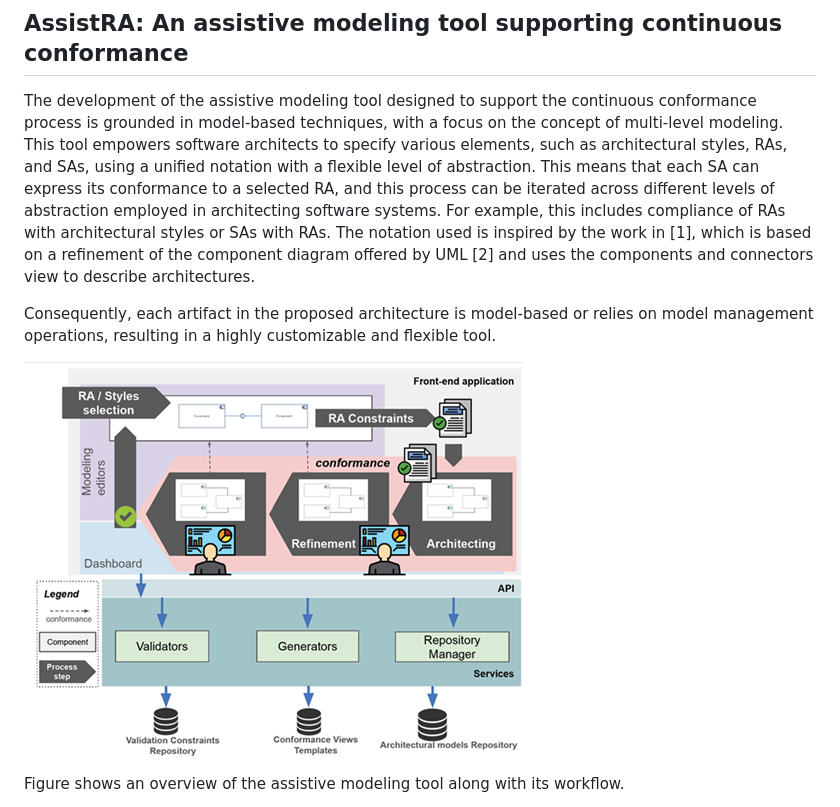
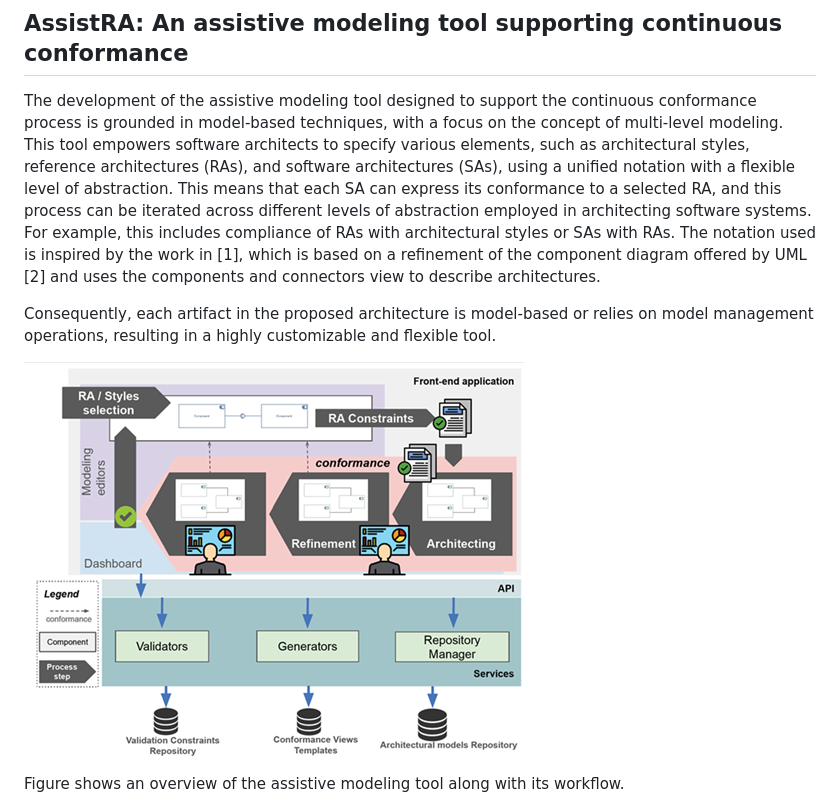
Before and after one commit to gssi/ICSA2024AE, a Markdown page: README.md, the part around the change printed below. Drawn GitHub-style.

```diff
--- a/README.md
+++ b/README.md
@@ -22,13 +22,13 @@ The folder structure is as follows:
 
 ## AssistRA: An assistive modeling tool supporting continuous conformance
 The development of the assistive modeling tool designed to support the continuous conformance process is grounded in model-based techniques, with a focus on the concept of multi-level modeling.
-This tool empowers software architects to specify various elements, such as architectural styles, RAs, and SAs, using a unified notation with a flexible level of abstraction.
+This tool empowers software architects to specify various elements, such as architectural styles, reference architectures (RAs), and software architectures (SAs), using a unified notation with a flexible level of abstraction.
 This means that each SA can express its conformance to a selected RA, and this process can be iterated across different levels of abstraction employed in architecting software systems. For example, this includes compliance of RAs with architectural styles or SAs with RAs.
 The notation used is inspired by the work in [1], which is based on a refinement of the component diagram offered by UML [2] and uses the components and connectors view to describe architectures.
 
 Consequently, each artifact in the proposed architecture is model-based or relies on model management operations, resulting in a highly customizable and flexible tool.
 
-![Overview of the assistive modeling tool](/arch-approach.png)
+![Overview of the assistive modeling tool](assets/arch-approach.png)
 
 Figure shows an overview of the assistive modeling tool along with its workflow.
 
```
Also changed, not shown: other parts of README.md (+63 -3 lines), assets/arch-approach.png (renamed from arch-approach.png), assets/iot-ra-definition-01.png (added), assets/iot-ra-definition-02.png (added).
